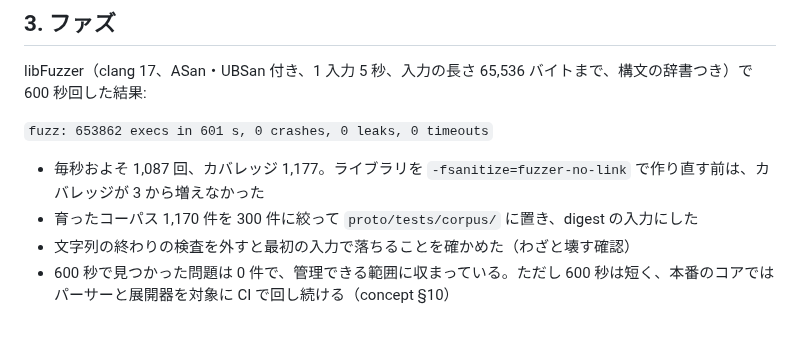
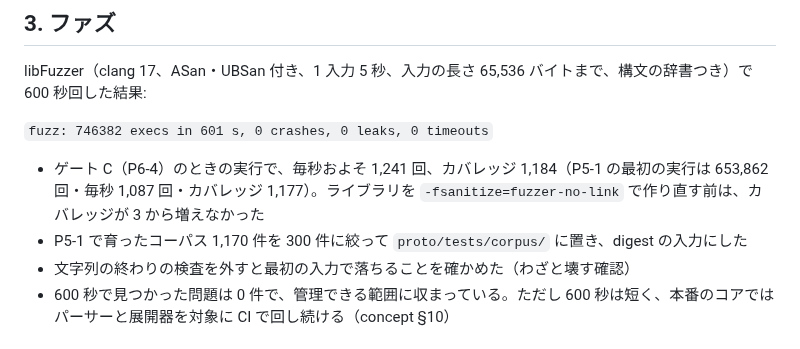
Before and after one commit to atsuki-seo/Ozen, a Markdown page: docs/prototype-report.md, the part around the change. GitHub-like rendering.

Commit message:
Update the prototype report fuzz numbers to the gate run
Co-Authored-By: Claude Opus 5.5 <noreply@anthropic.com>

```diff
--- a/docs/prototype-report.md
+++ b/docs/prototype-report.md
@@ -75,10 +75,10 @@ golden は 109 件。digest は golden と、ファズのコーパス 300 件の
 
 libFuzzer（clang 17、ASan・UBSan 付き、1 入力 5 秒、入力の長さ 65,536 バイトまで、構文の辞書つき）で 600 秒回した結果:
 
-`fuzz: 653862 execs in 601 s, 0 crashes, 0 leaks, 0 timeouts`
+`fuzz: 746382 execs in 601 s, 0 crashes, 0 leaks, 0 timeouts`
 
-- 毎秒およそ 1,087 回、カバレッジ 1,177。ライブラリを `-fsanitize=fuzzer-no-link` で作り直す前は、カバレッジが 3 から増えなかった
-- 育ったコーパス 1,170 件を 300 件に絞って `proto/tests/corpus/` に置き、digest の入力にした
+- ゲート C（P6-4）のときの実行で、毎秒およそ 1,241 回、カバレッジ 1,184（P5-1 の最初の実行は 653,862 回・毎秒 1,087 回・カバレッジ 1,177）。ライブラリを `-fsanitize=fuzzer-no-link` で作り直す前は、カバレッジが 3 から増えなかった
+- P5-1 で育ったコーパス 1,170 件を 300 件に絞って `proto/tests/corpus/` に置き、digest の入力にした
 - 文字列の終わりの検査を外すと最初の入力で落ちることを確かめた（わざと壊す確認）
 - 600 秒で見つかった問題は 0 件で、管理できる範囲に収まっている。ただし 600 秒は短く、本番のコアではパーサーと展開器を対象に CI で回し続ける（concept §10）
 
```
